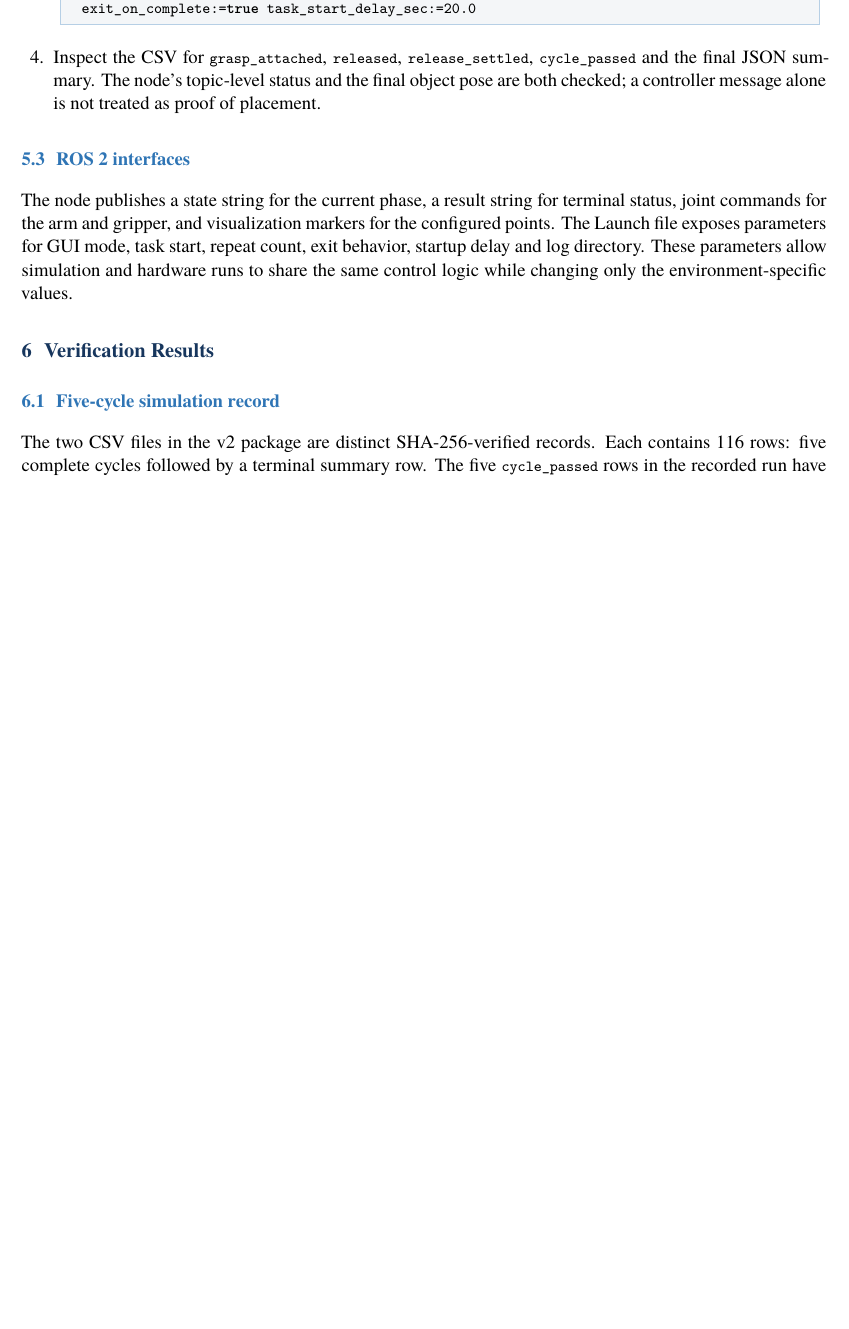
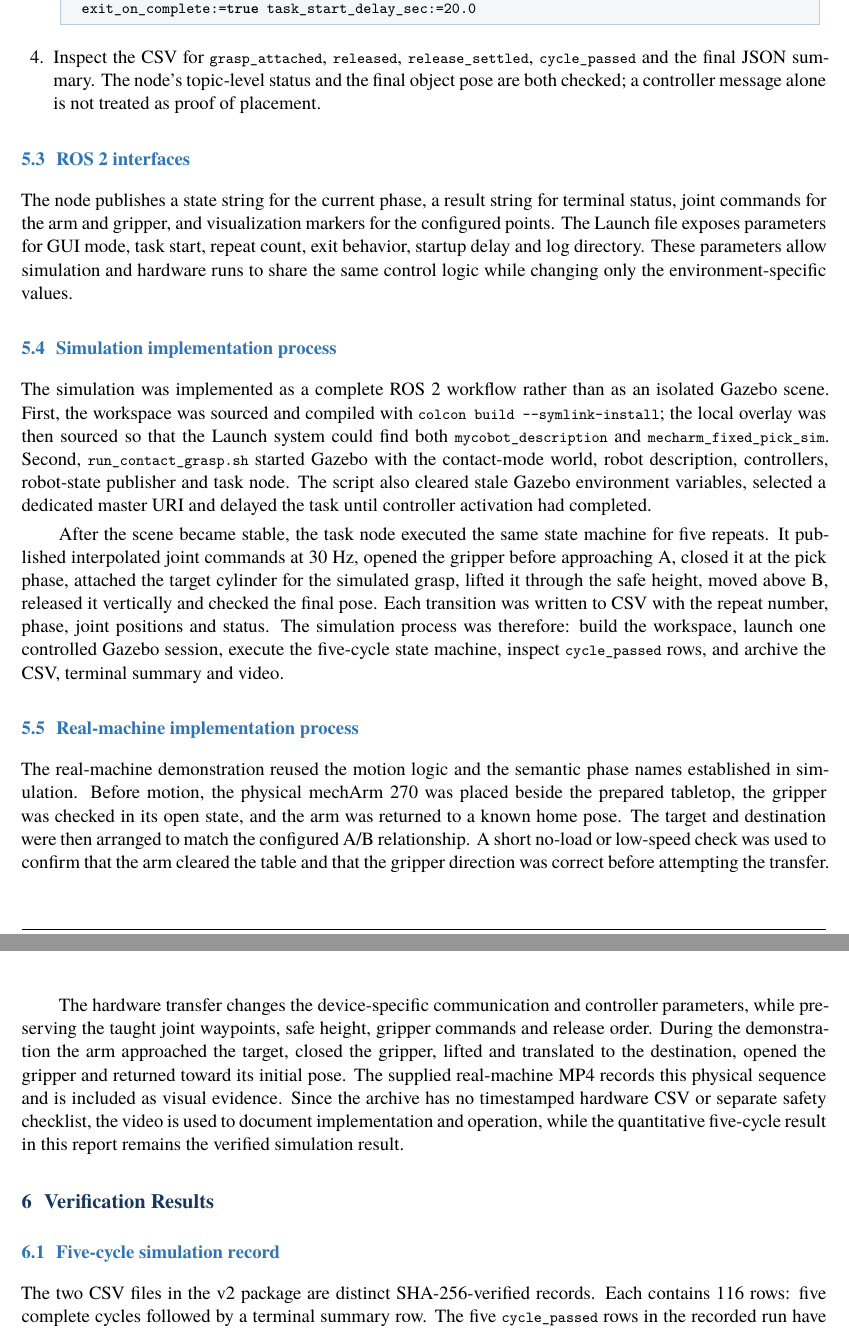
Before and after one commit to 9161942-boop/robotics-experiment-2, a LaTeX document (report/experiment2_lab_report.tex): part of page 5 of 8 before the commit and two parts of pages 5 and 6 of 9 after it, the two joined at a grey line, cut so that both start at the same text, the shorter picture padded with empty space. Compiled offline with XeLaTeX.

Commit message:
experiment2: document simulation and hardware implementation

```diff
--- a/report/experiment2_lab_report.tex
+++ b/report/experiment2_lab_report.tex
@@ -203,6 +203,16 @@ ros2 launch mecharm_fixed_pick_sim fixed_point_experiment.launch.py \\
 \subsection{ROS 2 interfaces}
 The node publishes a state string for the current phase, a result string for terminal status, joint commands for the arm and gripper, and visualization markers for the configured points. The Launch file exposes parameters for GUI mode, task start, repeat count, exit behavior, startup delay and log directory. These parameters allow simulation and hardware runs to share the same control logic while changing only the environment-specific values.
 
+\subsection{Simulation implementation process}
+The simulation was implemented as a complete ROS 2 workflow rather than as an isolated Gazebo scene. First, the workspace was sourced and compiled with \code{colcon build --symlink-install}; the local overlay was then sourced so that the Launch system could find both \code{mycobot\_description} and \code{mecharm\_fixed\_pick\_sim}. Second, \code{run\_contact\_grasp.sh} started Gazebo with the contact-mode world, robot description, controllers, robot-state publisher and task node. The script also cleared stale Gazebo environment variables, selected a dedicated master URI and delayed the task until controller activation had completed.
+
+After the scene became stable, the task node executed the same state machine for five repeats. It published interpolated joint commands at 30~Hz, opened the gripper before approaching A, closed it at the pick phase, attached the target cylinder for the simulated grasp, lifted it through the safe height, moved above B, released it vertically and checked the final pose. Each transition was written to CSV with the repeat number, phase, joint positions and status. The simulation process was therefore: build the workspace, launch one controlled Gazebo session, execute the five-cycle state machine, inspect \code{cycle\_passed} rows, and archive the CSV, terminal summary and video.
+
+\subsection{Real-machine implementation process}
+The real-machine demonstration reused the motion logic and the semantic phase names established in simulation. Before motion, the physical mechArm 270 was placed beside the prepared tabletop, the gripper was checked in its open state, and the arm was returned to a known home pose. The target and destination were then arranged to match the configured A/B relationship. A short no-load or low-speed check was used to confirm that the arm cleared the table and that the gripper direction was correct before attempting the transfer.
+
+The hardware transfer changes the device-specific communication and controller parameters, while preserving the taught joint waypoints, safe height, gripper commands and release order. During the demonstration the arm approached the target, closed the gripper, lifted and translated to the destination, opened the gripper and returned toward its initial pose. The supplied real-machine MP4 records this physical sequence and is included as visual evidence. Since the archive has no timestamped hardware CSV or separate safety checklist, the video is used to document implementation and operation, while the quantitative five-cycle result in this report remains the verified simulation result.
+
 \section{Verification Results}
 \subsection{Five-cycle simulation record}
 The two CSV files in the v2 package are distinct SHA-256-verified records. Each contains 116 rows: five complete cycles followed by a terminal summary row. The five \code{cycle\_passed} rows in the recorded run have the following final positions and XY errors.
```
Also changed, not shown: report/experiment2_lab_report.pdf, report/experiment2_lab_report.tex (2 more changed lines).
